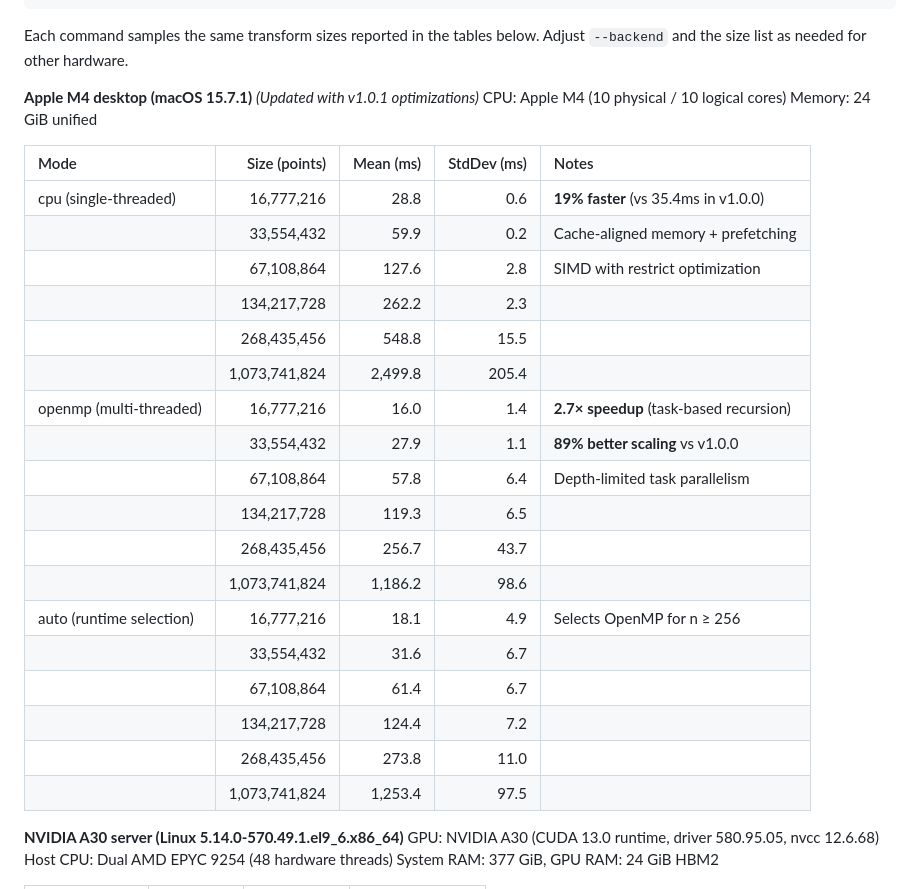
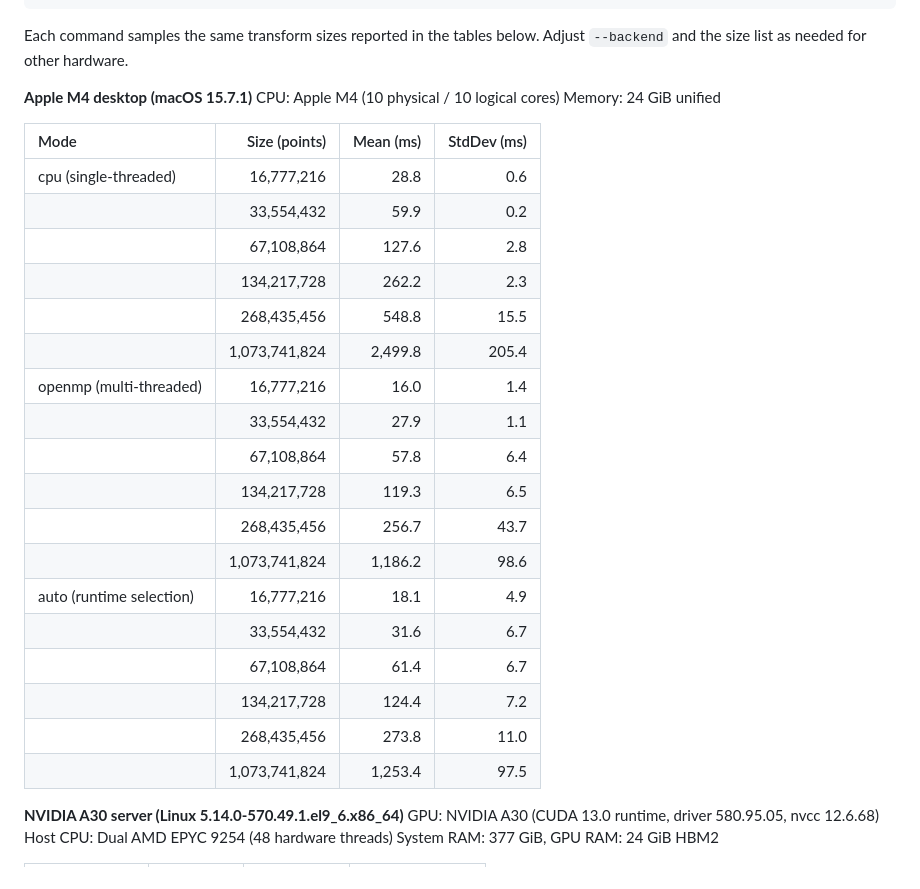
Before and after one commit to hadipourh/fwht, a Markdown page: README.md, the part around the change. Rendered like a GitHub page.

Commit message:
Remove version comparisons from benchmarks

```diff
--- a/README.md
+++ b/README.md
@@ -197,30 +197,30 @@ make clean && make bench
 
 Each command samples the same transform sizes reported in the tables below. Adjust `--backend` and the size list as needed for other hardware.
 
-**Apple M4 desktop (macOS 15.7.1)** *(Updated with v1.0.1 optimizations)*
+**Apple M4 desktop (macOS 15.7.1)**
 CPU: Apple M4 (10 physical / 10 logical cores)
 Memory: 24 GiB unified
 
-| Mode                     | Size (points) | Mean (ms) | StdDev (ms) | Notes                                          |
-| :----------------------- | ------------: | --------: | ----------: | :--------------------------------------------- |
-| cpu (single-threaded)    |    16,777,216 |      28.8 |         0.6 | **19% faster** (vs 35.4ms in v1.0.0)           |
-|                          |    33,554,432 |      59.9 |         0.2 | Cache-aligned memory + prefetching             |
-|                          |    67,108,864 |     127.6 |         2.8 | SIMD with restrict optimization                |
-|                          |   134,217,728 |     262.2 |         2.3 |                                                |
-|                          |   268,435,456 |     548.8 |        15.5 |                                                |
-|                          | 1,073,741,824 |   2,499.8 |       205.4 |                                                |
-| openmp (multi-threaded)  |    16,777,216 |      16.0 |         1.4 | **2.7× speedup** (task-based recursion)        |
-|                          |    33,554,432 |      27.9 |         1.1 | **89% better scaling** vs v1.0.0               |
-|                          |    67,108,864 |      57.8 |         6.4 | Depth-limited task parallelism                 |
-|                          |   134,217,728 |     119.3 |         6.5 |                                                |
-|                          |   268,435,456 |     256.7 |        43.7 |                                                |
-|                          | 1,073,741,824 |   1,186.2 |        98.6 |                                                |
-| auto (runtime selection) |    16,777,216 |      18.1 |         4.9 | Selects OpenMP for n ≥ 256                     |
-|                          |    33,554,432 |      31.6 |         6.7 |                                                |
-|                          |    67,108,864 |      61.4 |         6.7 |                                                |
-|                          |   134,217,728 |     124.4 |         7.2 |                                                |
-|                          |   268,435,456 |     273.8 |        11.0 |                                                |
-|                          | 1,073,741,824 |   1,253.4 |        97.5 |                                                |
+| Mode                     | Size (points) | Mean (ms) | StdDev (ms) |
+| :----------------------- | ------------: | --------: | ----------: |
+| cpu (single-threaded)    |    16,777,216 |      28.8 |         0.6 |
+|                          |    33,554,432 |      59.9 |         0.2 |
+|                          |    67,108,864 |     127.6 |         2.8 |
+|                          |   134,217,728 |     262.2 |         2.3 |
+|                          |   268,435,456 |     548.8 |        15.5 |
+|                          | 1,073,741,824 |   2,499.8 |       205.4 |
+| openmp (multi-threaded)  |    16,777,216 |      16.0 |         1.4 |
+|                          |    33,554,432 |      27.9 |         1.1 |
+|                          |    67,108,864 |      57.8 |         6.4 |
+|                          |   134,217,728 |     119.3 |         6.5 |
+|                          |   268,435,456 |     256.7 |        43.7 |
+|                          | 1,073,741,824 |   1,186.2 |        98.6 |
+| auto (runtime selection) |    16,777,216 |      18.1 |         4.9 |
+|                          |    33,554,432 |      31.6 |         6.7 |
+|                          |    67,108,864 |      61.4 |         6.7 |
+|                          |   134,217,728 |     124.4 |         7.2 |
+|                          |   268,435,456 |     273.8 |        11.0 |
+|                          | 1,073,741,824 |   1,253.4 |        97.5 |
 
 **NVIDIA A30 server (Linux 5.14.0-570.49.1.el9_6.x86_64)**
 GPU: NVIDIA A30 (CUDA 13.0 runtime, driver 580.95.05, nvcc 12.6.68)
```
